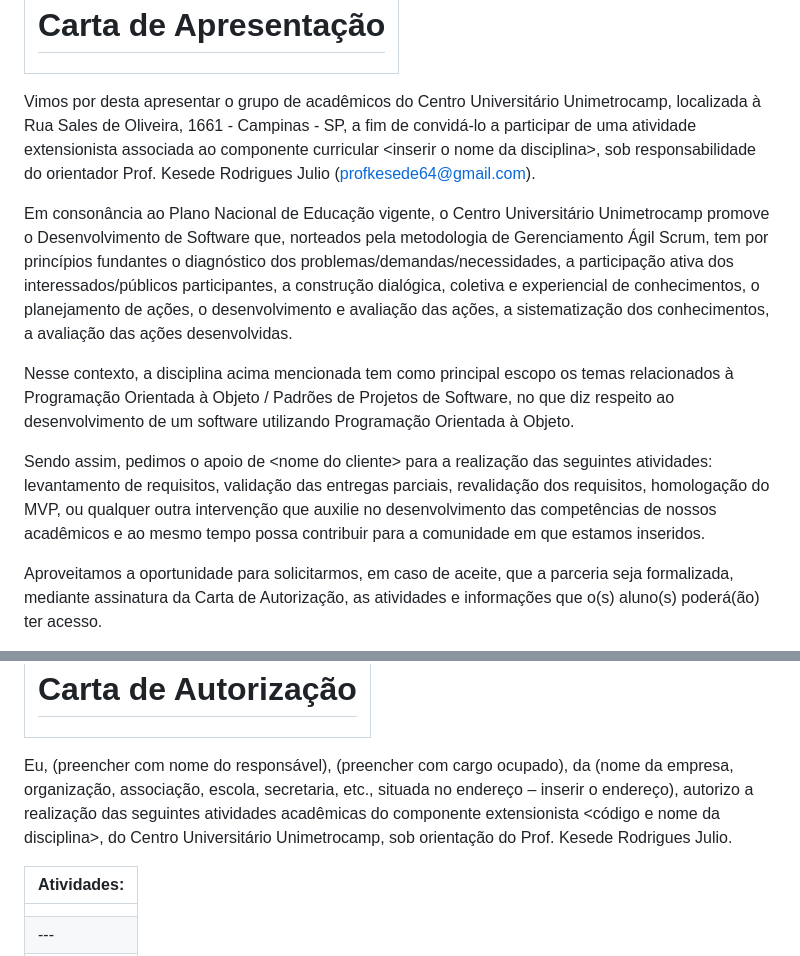
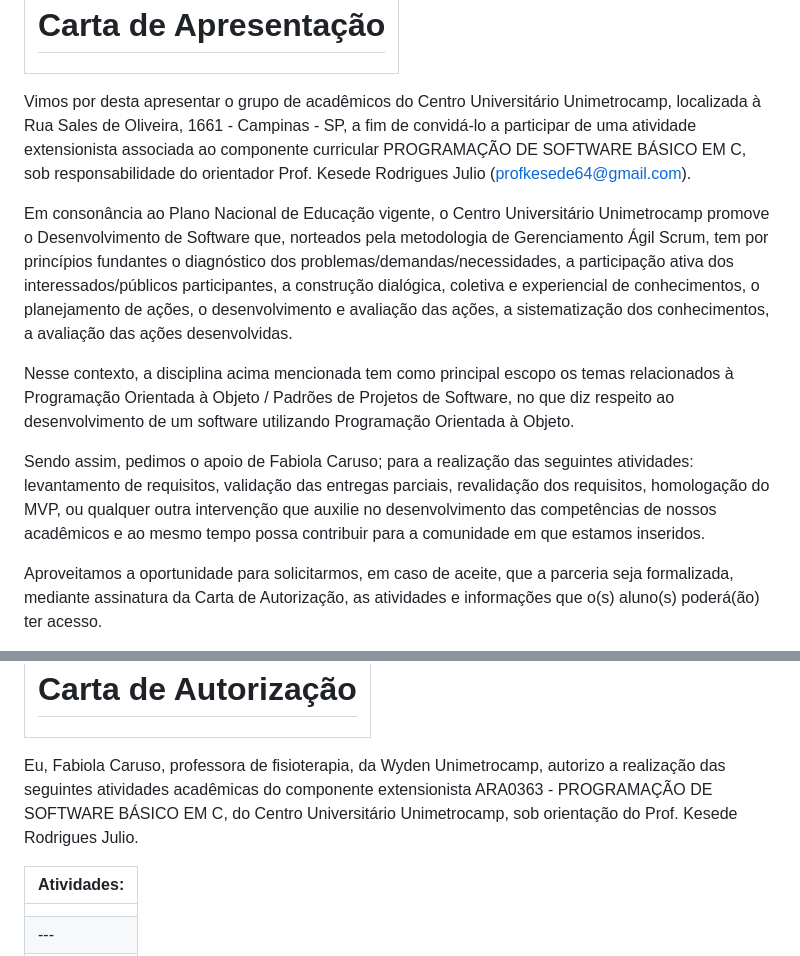
Before and after one commit to unimetrocamp-startupclass/Muscles-Dinos, a Markdown page: README.md, 2 parts joined by grey strips. Drawn GitHub-style.

```diff
--- a/README.md
+++ b/README.md
@@ -312,13 +314,13 @@ Segue abaixo a lista de presentes na FENETEC.
 
 <table><thead><tr><th><h1><a id="_heading=h.26in1rg"></a>Carta de Apresentação</h1></th></tr></thead></table>
 
-Vimos por desta apresentar o grupo de acadêmicos do Centro Universitário Unimetrocamp, localizada à Rua Sales de Oliveira, 1661 - Campinas - SP, a fim de convidá-lo a participar de uma atividade extensionista associada ao componente curricular &lt;inserir o nome da disciplina&gt;, sob responsabilidade do orientador Prof. Kesede Rodrigues Julio (<profkesede64@gmail.com>).
+Vimos por desta apresentar o grupo de acadêmicos do Centro Universitário Unimetrocamp, localizada à Rua Sales de Oliveira, 1661 - Campinas - SP, a fim de convidá-lo a participar de uma atividade extensionista associada ao componente curricular PROGRAMAÇÃO DE SOFTWARE BÁSICO EM C, sob responsabilidade do orientador Prof. Kesede Rodrigues Julio (<profkesede64@gmail.com>).
 
 Em consonância ao Plano Nacional de Educação vigente, o Centro Universitário Unimetrocamp promove o Desenvolvimento de Software que, norteados pela metodologia de Gerenciamento Ágil Scrum, tem por princípios fundantes o diagnóstico dos problemas/demandas/necessidades, a participação ativa dos interessados/públicos participantes, a construção dialógica, coletiva e experiencial de conhecimentos, o planejamento de ações, o desenvolvimento e avaliação das ações, a sistematização dos conhecimentos, a avaliação das ações desenvolvidas.
 
 Nesse contexto, a disciplina acima mencionada tem como principal escopo os temas relacionados à Programação Orientada à Objeto / Padrões de Projetos de Software, no que diz respeito ao desenvolvimento de um software utilizando Programação Orientada à Objeto.
 
-Sendo assim, pedimos o apoio de &lt;nome do cliente&gt; para a realização das seguintes atividades: levantamento de requisitos, validação das entregas parciais, revalidação dos requisitos, homologação do MVP, ou qualquer outra intervenção que auxilie no desenvolvimento das competências de nossos acadêmicos e ao mesmo tempo possa contribuir para a comunidade em que estamos inseridos.
+Sendo assim, pedimos o apoio de Fabiola Caruso; para a realização das seguintes atividades: levantamento de requisitos, validação das entregas parciais, revalidação dos requisitos, homologação do MVP, ou qualquer outra intervenção que auxilie no desenvolvimento das competências de nossos acadêmicos e ao mesmo tempo possa contribuir para a comunidade em que estamos inseridos.
 
 Aproveitamos a oportunidade para solicitarmos, em caso de aceite, que a parceria seja formalizada, mediante assinatura da Carta de Autorização, as atividades e informações que o(s) aluno(s) poderá(ão) ter acesso.
 
@@ -342,7 +344,7 @@
 
 <table><thead><tr><th><h1><a id="_heading=h.lnxbz9"></a>Carta de Autorização</h1></th></tr></thead></table>
 
-Eu, (preencher com nome do responsável), (preencher com cargo ocupado), da (nome da empresa, organização, associação, escola, secretaria, etc., situada no endereço – inserir o endereço), autorizo a realização das seguintes atividades acadêmicas do componente extensionista &lt;código e nome da disciplina&gt;, do Centro Universitário Unimetrocamp, sob orientação do Prof. Kesede Rodrigues Julio.
+Eu, Fabiola Caruso, professora de fisioterapia, da Wyden Unimetrocamp, autorizo a realização das seguintes atividades acadêmicas do componente extensionista ARA0363 - PROGRAMAÇÃO DE SOFTWARE BÁSICO EM C, do Centro Universitário Unimetrocamp, sob orientação do Prof. Kesede Rodrigues Julio.
 
 | **Atividades:** |
 | --- |
```
Also changed, not shown: other parts of README.md (+14 -13 lines).
